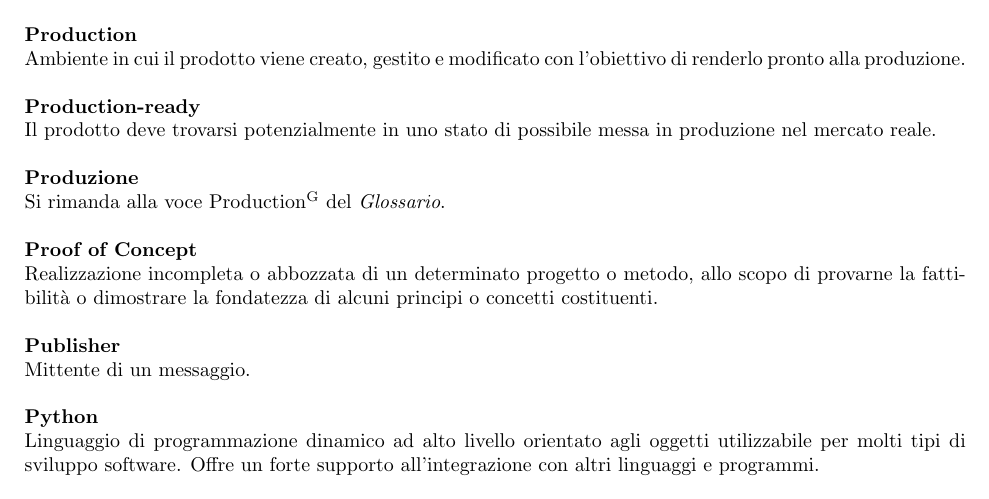
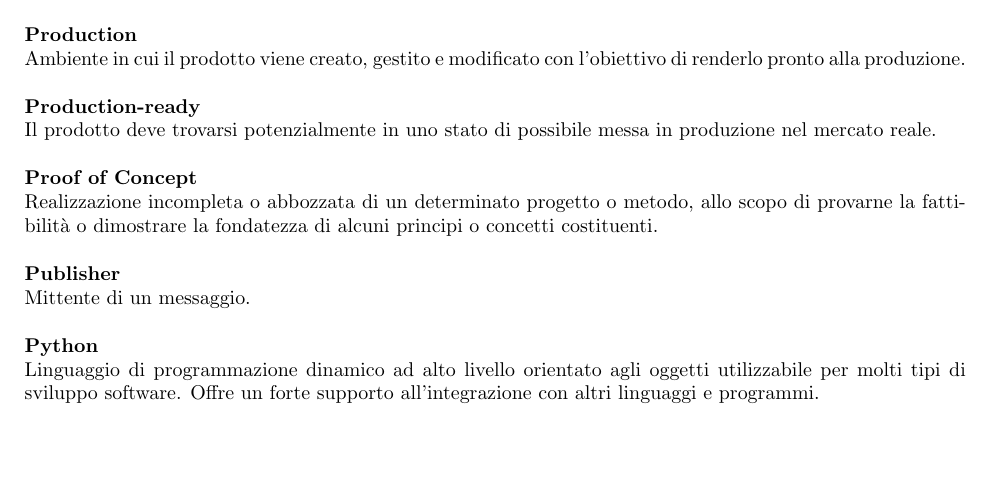
Before and after one commit to NotOnlyStudents/Documentazione, a LaTeX document (DocumentiPubblici/Glossario/Glossario_v1.0.0.tex, which reads DocumentiPubblici/Glossario/Sezioni/Alfabeto/P.tex): part of page 19 of 31, cut so that both start at the same text. Compiled offline with pdfLaTeX.

Commit message:
Update P
Tolto Produzione e lasciato Production

```diff
--- a/DocumentiPubblici/Glossario/Sezioni/Alfabeto/P.tex
+++ b/DocumentiPubblici/Glossario/Sezioni/Alfabeto/P.tex
@@ -52,10 +52,10 @@
 \DefinizioneGlossario{
 	Il prodotto deve trovarsi potenzialmente in uno stato di possibile messa in produzione nel mercato reale.
 }
-\TermineGlossario{Produzione}
-\DefinizioneGlossario{
-	Si rimanda alla voce \glo{\hyperlink{produzione}{Production}} del \textit{\Glossario}.
-}
+%\TermineGlossario{Produzione}
+%\DefinizioneGlossario{
+%	Si rimanda alla voce \glo{\hyperlink{produzione}{Production}} del \textit{\Glossario}.
+%}
 \TermineGlossario{Proof of Concept}
 \DefinizioneGlossario{
 	Realizzazione incompleta o abbozzata di un determinato progetto o metodo, allo scopo di provarne la fattibilità o dimostrare la fondatezza di alcuni principi o concetti costituenti.
```
